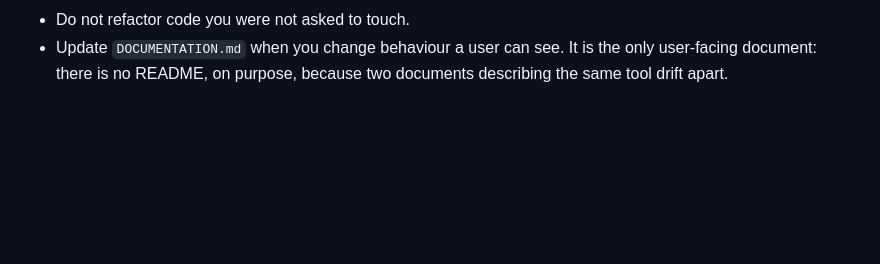
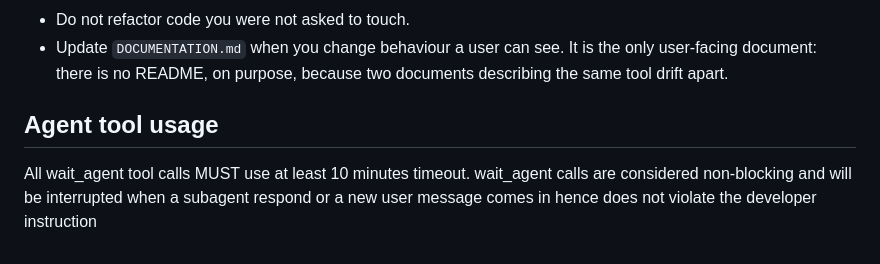
Before and after one commit to ssaurabh41/drawlogic, a Markdown page: AGENTS.md, the part around the change. Rendered like a GitHub page; blank space fills up the shorter version.

Commit message:
[docs] Add the wait_agent timeout note to AGENTS.md
Added verbatim at the owner's request, as its own section at the end.

Co-Authored-By: Claude Opus 5 <noreply@anthropic.com>
Claude-Session: https://claude.ai/code/session_01A5BVre3EDoZdDABMfL8u3c

```diff
--- a/AGENTS.md
+++ b/AGENTS.md
@@ -76,3 +76,10 @@ project does, how to verify it, and where it is weak.
 - Update `DOCUMENTATION.md` when you change behaviour a user can see. It is
   the only user-facing document: there is no README, on purpose, because two
   documents describing the same tool drift apart.
+
+## Agent tool usage
+
+All wait_agent tool calls MUST use at least 10 minutes timeout. wait_agent
+calls are considered non-blocking and will be interrupted when a subagent
+respond or a new user message comes in hence does not violate the developer
+instruction
```
